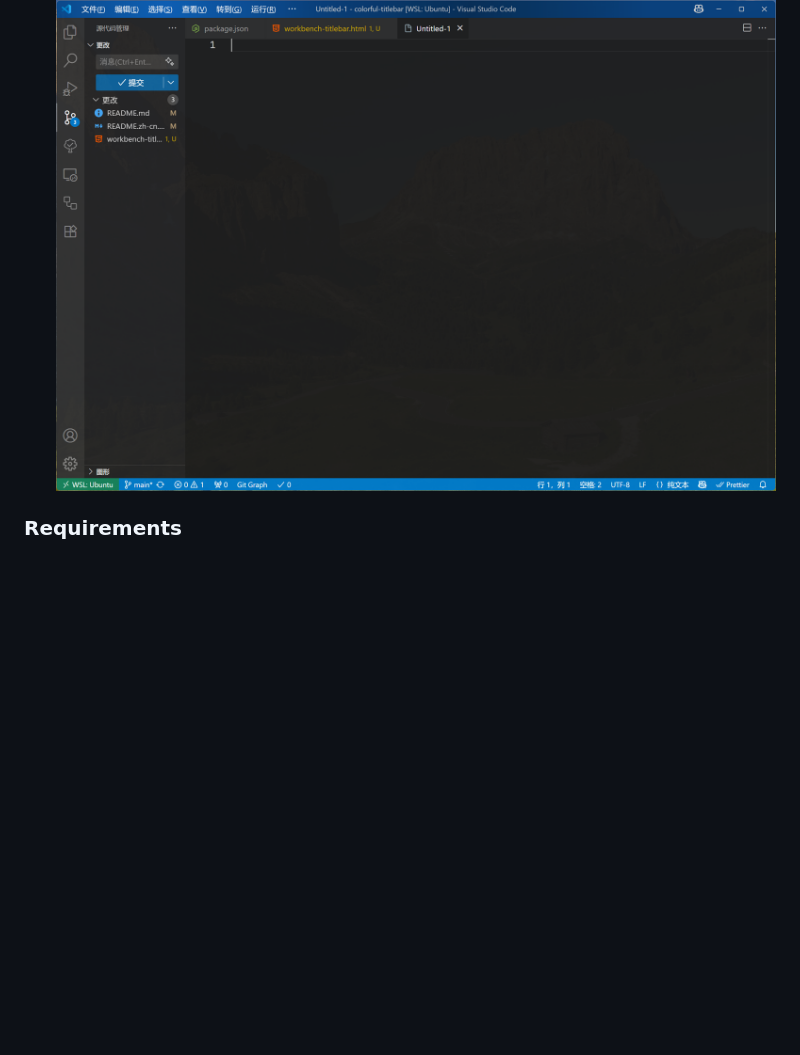
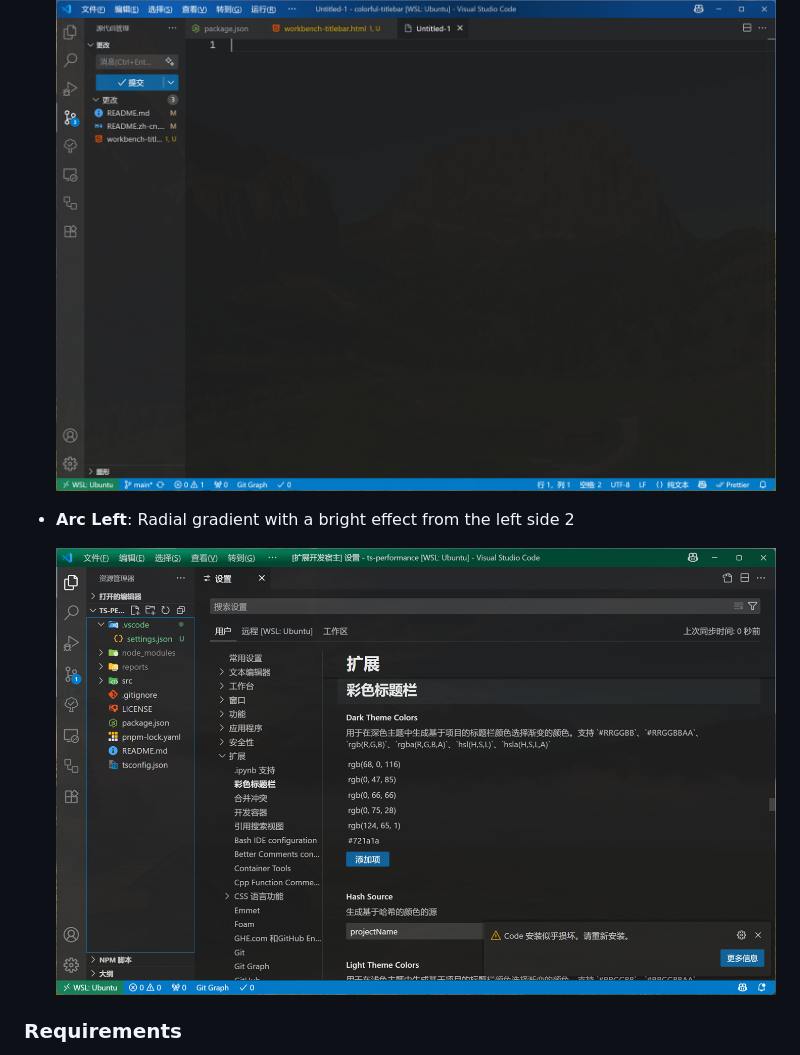
Before and after one commit to baendlorel/colorful-titlebar, a Markdown page: README.md, the part around the change. GitHub-like rendering; pictures changed too: assets/arc-left.png (added); blank space fills up the shorter version.

Commit message:
doc: readme更新左侧弧光

```diff
--- a/README.md
+++ b/README.md
@@ -40,6 +40,10 @@ A VS Code extension that adds colorful background colors to the title bar based
 - **Bright Left**: Radial gradient with a bright effect from the left side
 
   ![Bright Left Effect](assets/light-left.png)
+
+- **Arc Left**: Radial gradient with a bright effect from the left side 2
+
+  ![Arc Left Effect](assets/arc-left.png)
 
 ### Requirements
 
```
Also changed, not shown: README.zh-cn.md (+6 -2 lines).
